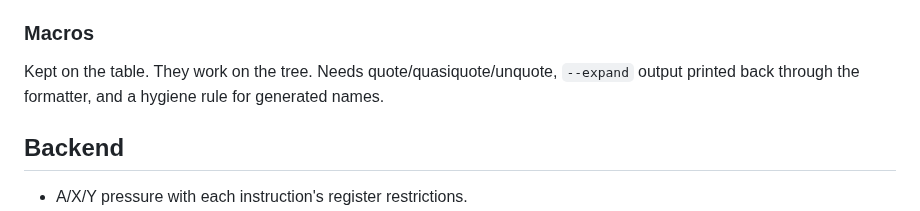
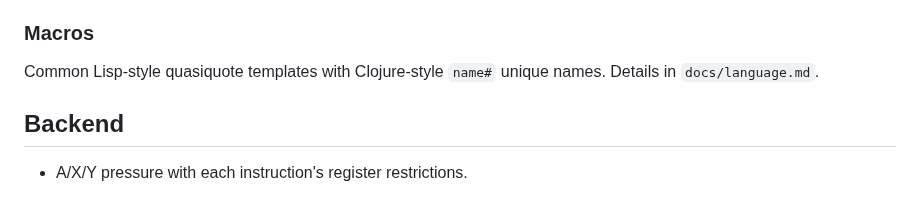
Before and after one commit to wegfawefgawefg/tisple, a Markdown page: docs/design.md, the part around the change. Rendered like a GitHub page.

```diff
--- a/docs/design.md
+++ b/docs/design.md
@@ -133,9 +133,8 @@ assembly interop).
 
 ### Macros
 
-Kept on the table. They work on the tree. Needs quote/quasiquote/unquote,
-`--expand` output printed back through the formatter, and a hygiene rule for
-generated names.
+Common Lisp-style quasiquote templates with Clojure-style `name#` unique
+names. Details in `docs/language.md`.
 
 ## Backend
 
```
Also changed, not shown: docs/language.md (+22 -1 lines).
